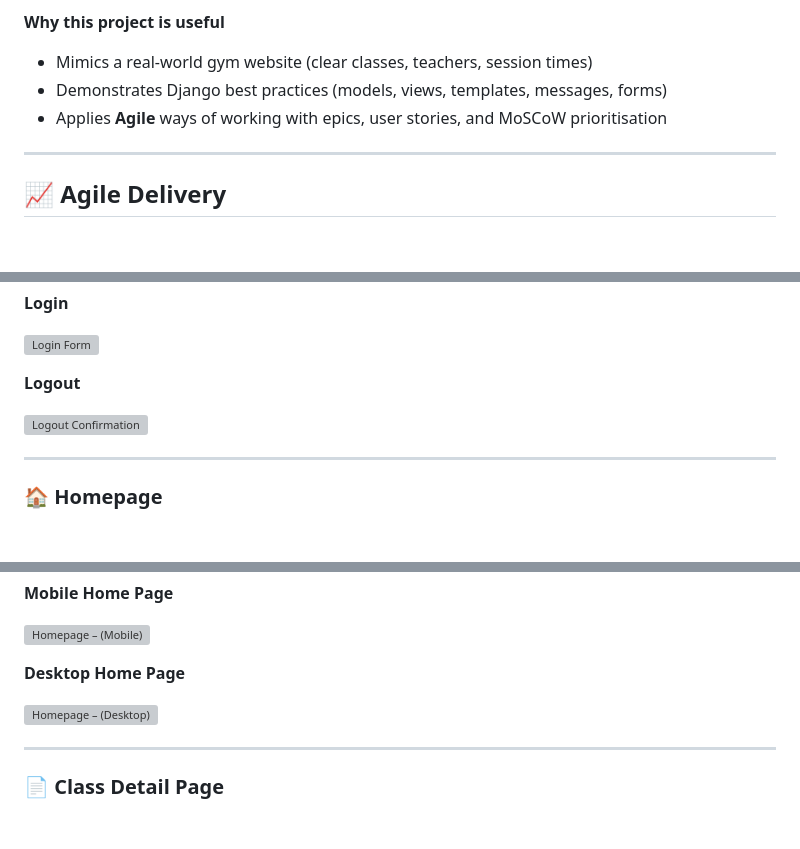
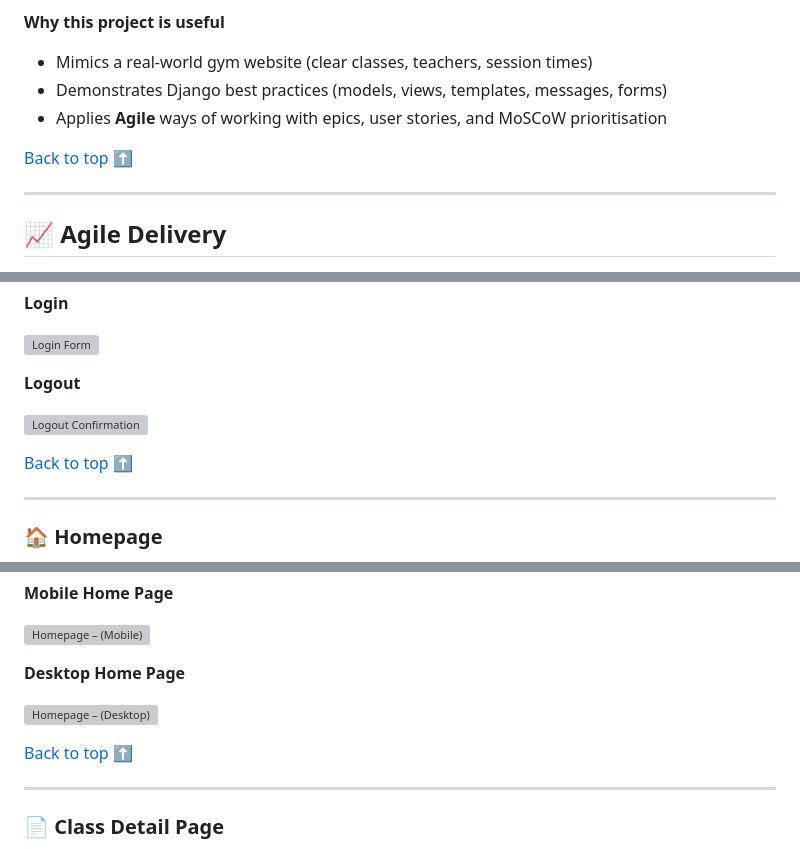
Before and after one commit to SamAtkinsonModeste/fitness-lux-gym, a Markdown page: README.md, 3 parts joined by grey strips. Rendered like a GitHub page; folded sections open; blank space fills up the shorter version; grey boxes are pictures that could not be loaded.

```diff
--- a/README.md
+++ b/README.md
@@ -67,6 +67,8 @@ Lux Fitness Gym is a mobile‑first Django application that showcases a curated
 - Demonstrates Django best practices (models, views, templates, messages, forms)
 - Applies **Agile** ways of working with epics, user stories, and MoSCoW prioritisation
 
+[Back to top ⬆️](#-table-of-contents)
+
 ---
 
 ## 📈 Agile Delivery
@@ -255,6 +257,8 @@ User accounts are handled with Django’s auth views and custom templates styled
 
 </details>
 
+[Back to top ⬆️](#-table-of-contents)
+
 ---
 
 ### 🏠 Homepage
@@ -279,6 +283,8 @@ A welcoming, **Bootstrap**-based layout that introduces the gym and classes:
 
 </details>
 
+[Back to top ⬆️](#-table-of-contents)
+
 ---
 
 ### 📄 Class Detail Page
```
Also changed, not shown: other parts of README.md (+15 -5 lines).
